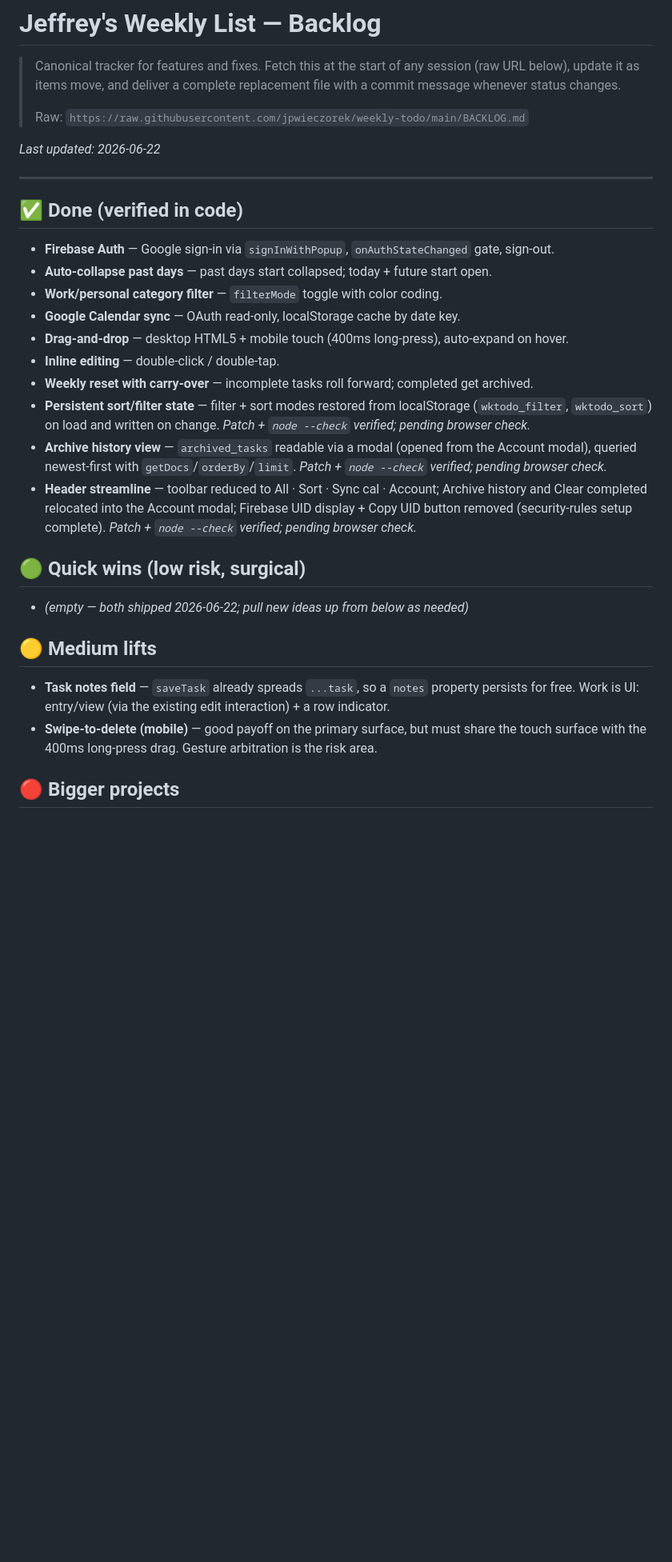
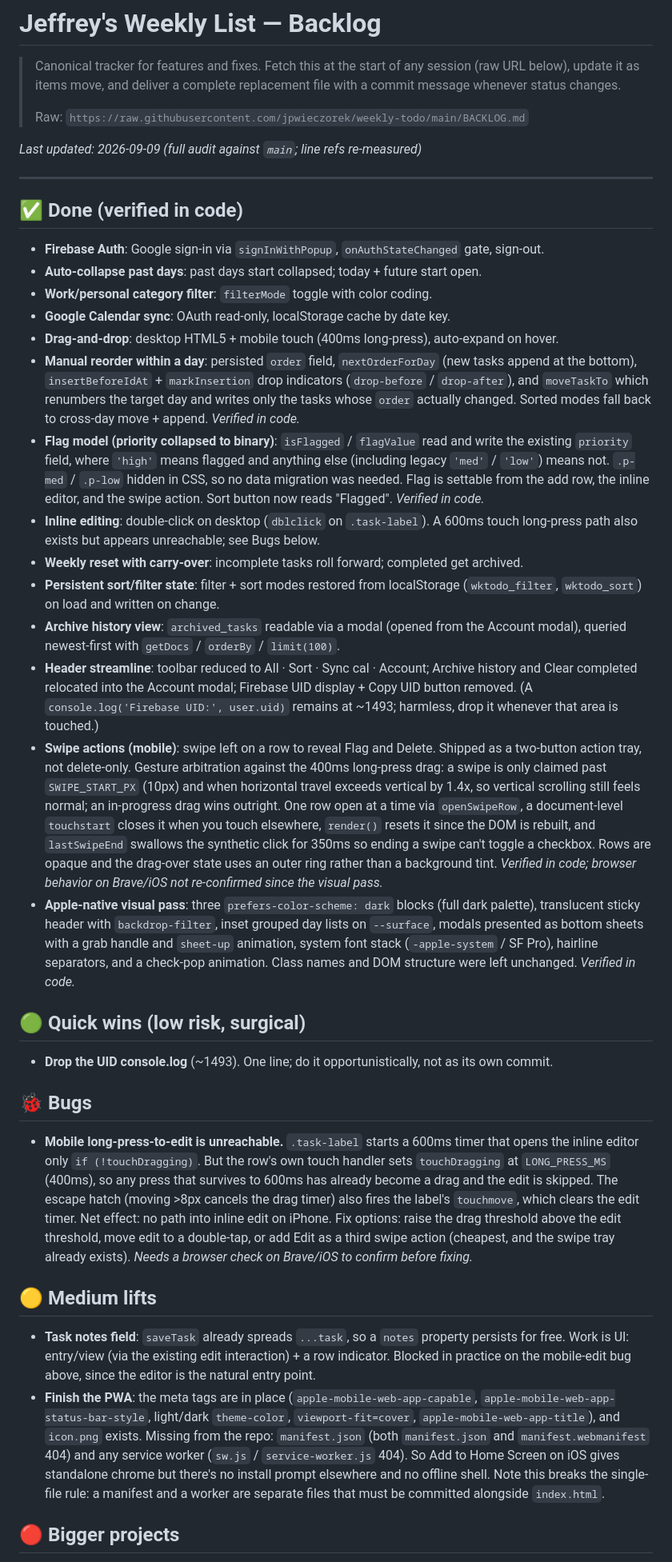
Before and after one commit to jpwieczorek/weekly-todo, a Markdown page: BACKLOG.md, the part around one of its changes. Shown at 80% size. Drawn GitHub-style; blank space fills up the shorter version.

```diff
--- a/BACKLOG.md
+++ b/BACKLOG.md
@@ -6,37 +6,79 @@
 >
 > Raw: `https://raw.githubusercontent.com/jpwieczorek/weekly-todo/main/BACKLOG.md`
 
-_Last updated: 2026-06-22_
+_Last updated: 2026-09-09 (full audit against `main`; line refs re-measured)_
 
 ---
 
 ## ✅ Done (verified in code)
 
-- **Firebase Auth** — Google sign-in via `signInWithPopup`, `onAuthStateChanged` gate, sign-out.
-- **Auto-collapse past days** — past days start collapsed; today + future start open.
-- **Work/personal category filter** — `filterMode` toggle with color coding.
-- **Google Calendar sync** — OAuth read-only, localStorage cache by date key.
-- **Drag-and-drop** — desktop HTML5 + mobile touch (400ms long-press), auto-expand on hover.
-- **Inline editing** — double-click / double-tap.
-- **Weekly reset with carry-over** — incomplete tasks roll forward; completed get archived.
-- **Persistent sort/filter state** — filter + sort modes restored from localStorage (`wktodo_filter`,
-  `wktodo_sort`) on load and written on change. _Patch + `node --check` verified; pending browser check._
-- **Archive history view** — `archived_tasks` readable via a modal (opened from the Account modal),
-  queried newest-first with `getDocs`/`orderBy`/`limit`. _Patch + `node --check` verified; pending browser check._
-- **Header streamline** — toolbar reduced to All · Sort · Sync cal · Account; Archive history and
-  Clear completed relocated into the Account modal; Firebase UID display + Copy UID button removed
-  (security-rules setup complete). _Patch + `node --check` verified; pending browser check._
+- **Firebase Auth**: Google sign-in via `signInWithPopup`, `onAuthStateChanged` gate, sign-out.
+- **Auto-collapse past days**: past days start collapsed; today + future start open.
+- **Work/personal category filter**: `filterMode` toggle with color coding.
+- **Google Calendar sync**: OAuth read-only, localStorage cache by date key.
+- **Drag-and-drop**: desktop HTML5 + mobile touch (400ms long-press), auto-expand on hover.
+- **Manual reorder within a day**: persisted `order` field, `nextOrderForDay` (new tasks append
+  at the bottom), `insertBeforeIdAt` + `markInsertion` drop indicators (`drop-before` /
+  `drop-after`), and `moveTaskTo` which renumbers the target day and writes only the tasks whose
+  `order` actually changed. Sorted modes fall back to cross-day move + append. _Verified in code._
+- **Flag model (priority collapsed to binary)**: `isFlagged` / `flagValue` read and write the
+  existing `priority` field, where `'high'` means flagged and anything else (including legacy
+  `'med'` / `'low'`) means not. `.p-med` / `.p-low` hidden in CSS, so no data migration was needed.
+  Flag is settable from the add row, the inline editor, and the swipe action. Sort button now
+  reads "Flagged". _Verified in code._
+- **Inline editing**: double-click on desktop (`dblclick` on `.task-label`). A 600ms touch
+  long-press path also exists but appears unreachable; see Bugs below.
+- **Weekly reset with carry-over**: incomplete tasks roll forward; completed get archived.
+- **Persistent sort/filter state**: filter + sort modes restored from localStorage
+  (`wktodo_filter`, `wktodo_sort`) on load and written on change.
+- **Archive history view**: `archived_tasks` readable via a modal (opened from the Account modal),
+  queried newest-first with `getDocs` / `orderBy` / `limit(100)`.
+- **Header streamline**: toolbar reduced to All · Sort · Sync cal · Account; Archive history and
+  Clear completed relocated into the Account modal; Firebase UID display + Copy UID button removed.
+  (A `console.log('Firebase UID:', user.uid)` remains at ~1493; harmless, drop it whenever that
+  area is touched.)
+- **Swipe actions (mobile)**: swipe left on a row to reveal Flag and Delete. Shipped as a two-button
+  action tray, not delete-only. Gesture arbitration against the 400ms long-press drag: a swipe is
+  only claimed past `SWIPE_START_PX` (10px) and when horizontal travel exceeds vertical by 1.4x, so
+  vertical scrolling still feels normal; an in-progress drag wins outright. One row open at a time
+  via `openSwipeRow`, a document-level `touchstart` closes it when you touch elsewhere, `render()`
+  resets it since the DOM is rebuilt, and `lastSwipeEnd` swallows the synthetic click for 350ms so
+  ending a swipe can't toggle a checkbox. Rows are opaque and the drag-over state uses an outer
+  ring rather than a background tint. _Verified in code; browser behavior on Brave/iOS not
+  re-confirmed since the visual pass._
+- **Apple-native visual pass**: three `prefers-color-scheme: dark` blocks (full dark palette),
+  translucent sticky header with `backdrop-filter`, inset grouped day lists on `--surface`,
+  modals presented as bottom sheets with a grab handle and `sheet-up` animation, system font stack
+  (`-apple-system` / SF Pro), hairline separators, and a check-pop animation. Class names and DOM
+  structure were left unchanged. _Verified in code._
 
 ## 🟢 Quick wins (low risk, surgical)
 
-- _(empty — both shipped 2026-06-22; pull new ideas up from below as needed)_
+- **Drop the UID console.log** (~1493). One line; do it opportunistically, not as its own commit.
+
+## 🐞 Bugs
+
+- **Mobile long-press-to-edit is unreachable.** `.task-label` starts a 600ms timer that opens the
+  inline editor only `if (!touchDragging)`. But the row's own touch handler sets `touchDragging`
+  at `LONG_PRESS_MS` (400ms), so any press that survives to 600ms has already become a drag and
+  the edit is skipped. The escape hatch (moving >8px cancels the drag timer) also fires the
+  label's `touchmove`, which clears the edit timer. Net effect: no path into inline edit on
+  iPhone. Fix options: raise the drag threshold above the edit threshold, move edit to a
+  double-tap, or add Edit as a third swipe action (cheapest, and the swipe tray already exists).
+  _Needs a browser check on Brave/iOS to confirm before fixing._
 
 ## 🟡 Medium lifts
 
-- **Task notes field** — `saveTask` already spreads `...task`, so a `notes` property persists
-  for free. Work is UI: entry/view (via the existing edit interaction) + a row indicator.
-- **Swipe-to-delete (mobile)** — good payoff on the primary surface, but must share the touch
-  surface with the 400ms long-press drag. Gesture arbitration is the risk area.
+- **Task notes field**: `saveTask` already spreads `...task`, so a `notes` property persists for
+  free. Work is UI: entry/view (via the existing edit interaction) + a row indicator. Blocked in
+  practice on the mobile-edit bug above, since the editor is the natural entry point.
+- **Finish the PWA**: the meta tags are in place (`apple-mobile-web-app-capable`,
+  `apple-mobile-web-app-status-bar-style`, light/dark `theme-color`, `viewport-fit=cover`,
+  `apple-mobile-web-app-title`), and `icon.png` exists. Missing from the repo: `manifest.json`
+  (both `manifest.json` and `manifest.webmanifest` 404) and any service worker (`sw.js` /
+  `service-worker.js` 404). So Add to Home Screen on iOS gives standalone chrome but there's no
+  install prompt elsewhere and no offline shell. Note this breaks the single-file rule: a manifest
+  and a worker are separate files that must be committed alongside `index.html`.
 
 ## 🔴 Bigger projects
 
```
Also changed, not shown: other parts of BACKLOG.md (+51 -30 lines).
